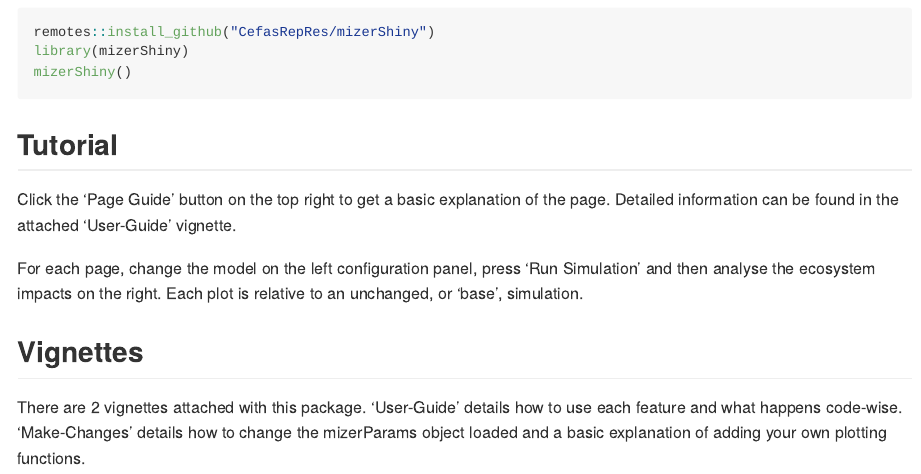
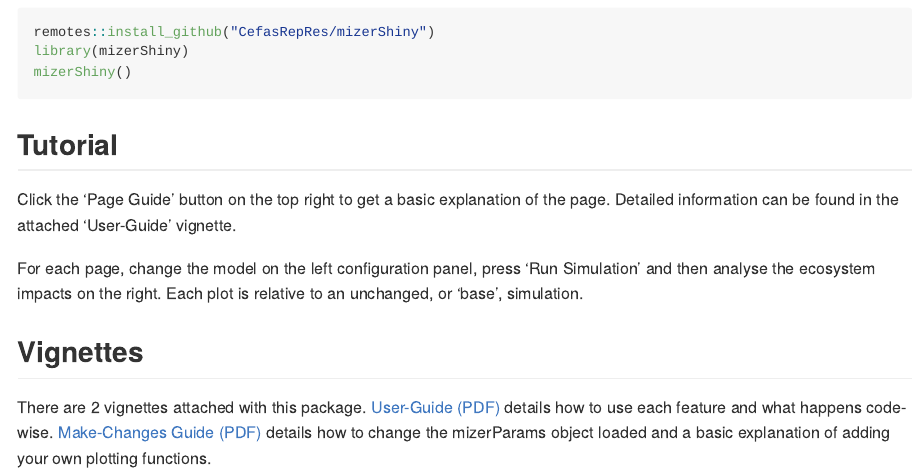
Before and after one commit to jessicawestworth/mizerShiny, an R Markdown document (README.Rmd): the page in a window 1100 px wide, from 330 px down. Rendered offline with R 4.5, knitr and Pandoc, with nearby package versions.

Commit message:
CHanged readme for vignettes.

```diff
--- a/README.Rmd
+++ b/README.Rmd
@@ -30,4 +30,4 @@ For each page, change the model on the left configuration panel, press 'Run Simu
 
 ## Vignettes
 
-There are 2 vignettes attached with this package. 'User-Guide' details how to use each feature and what happens code-wise. 'Make-Changes' details how to change the mizerParams object loaded and a basic explanation of adding your own plotting functions.
+There are 2 vignettes attached with this package. [User-Guide (PDF)](doc/User-Guide.pdf) details how to use each feature and what happens code-wise. [Make-Changes Guide (PDF)](doc/Make-Changes.pdf) details how to change the mizerParams object loaded and a basic explanation of adding your own plotting functions.
```
